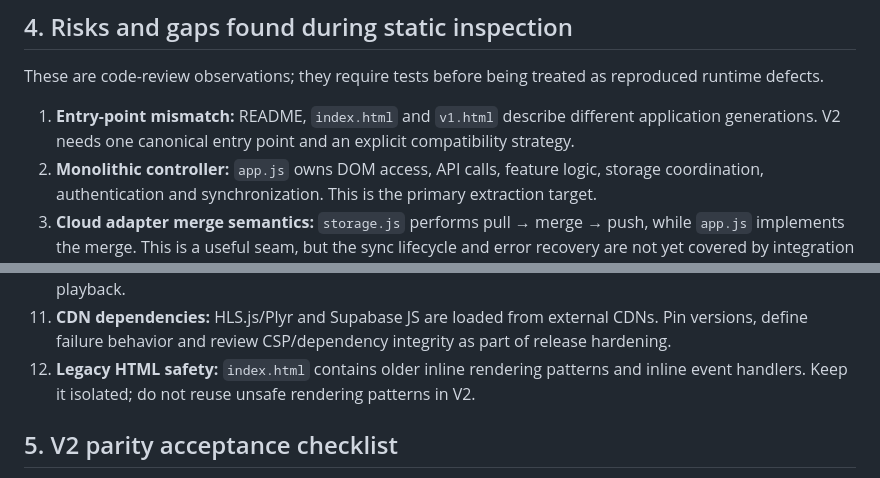
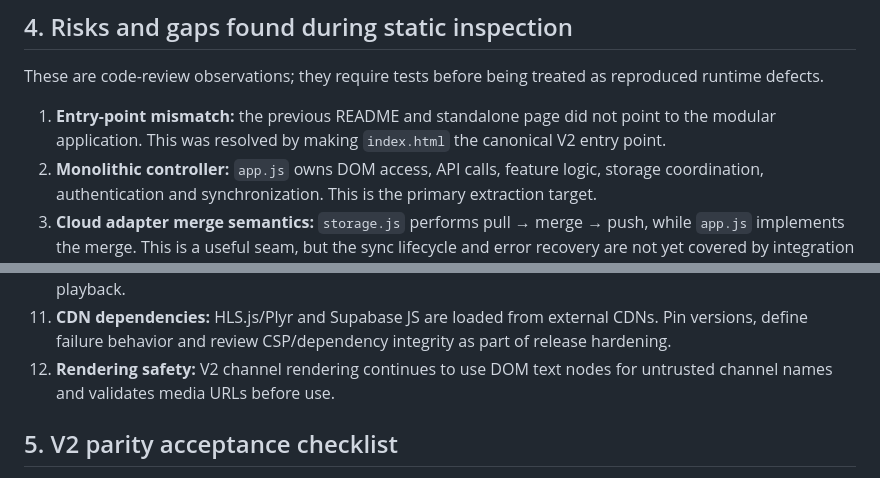
Before and after one commit to gpldroid/smarty, a Markdown page: docs/legacy-audit.md, 2 parts joined by grey strips. Drawn GitHub-style.

```diff
--- a/docs/legacy-audit.md
+++ b/docs/legacy-audit.md
@@ -78,7 +73,7 @@ V2 must explicitly decide the canonical entry point and preserve a clearly named
 
 These are code-review observations; they require tests before being treated as reproduced runtime defects.
 
-1. **Entry-point mismatch:** README, `index.html` and `v1.html` describe different application generations. V2 needs one canonical entry point and an explicit compatibility strategy.
+1. **Entry-point mismatch:** the previous README and standalone page did not point to the modular application. This was resolved by making `index.html` the canonical V2 entry point.
 2. **Monolithic controller:** `app.js` owns DOM access, API calls, feature logic, storage coordination, authentication and synchronization. This is the primary extraction target.
 3. **Cloud adapter merge semantics:** `storage.js` performs pull → merge → push, while `app.js` implements the merge. This is a useful seam, but the sync lifecycle and error recovery are not yet covered by integration tests.
 4. **Snapshot-level conflict resolution:** last-write-wins can lose independent changes made on two devices between syncs. V2 should use per-entity change metadata or a deterministic operation/change-set strategy, with explicit deletion tombstones if needed.
@@ -89,7 +84,7 @@ These are code-review observations; they require tests before being treated as r
 9. **Global search payload:** catalogue datasets are downloaded and processed in the browser. V2 should measure payload and latency, then consider caching/pagination without introducing a backend dependency unnecessarily.
 10. **Test coverage:** existing tests cover basic M3U parsing and generic storage adapter behavior. They do not cover DOM flows, player lifecycle, auth session transitions, sync conflict cases, migration or browser playback.
 11. **CDN dependencies:** HLS.js/Plyr and Supabase JS are loaded from external CDNs. Pin versions, define failure behavior and review CSP/dependency integrity as part of release hardening.
-12. **Legacy HTML safety:** `index.html` contains older inline rendering patterns and inline event handlers. Keep it isolated; do not reuse unsafe rendering patterns in V2.
+12. **Rendering safety:** V2 channel rendering continues to use DOM text nodes for untrusted channel names and validates media URLs before use.
 
 ## 5. V2 parity acceptance checklist
 
```
Also changed, not shown: other parts of docs/legacy-audit.md (+5 -10 lines).
